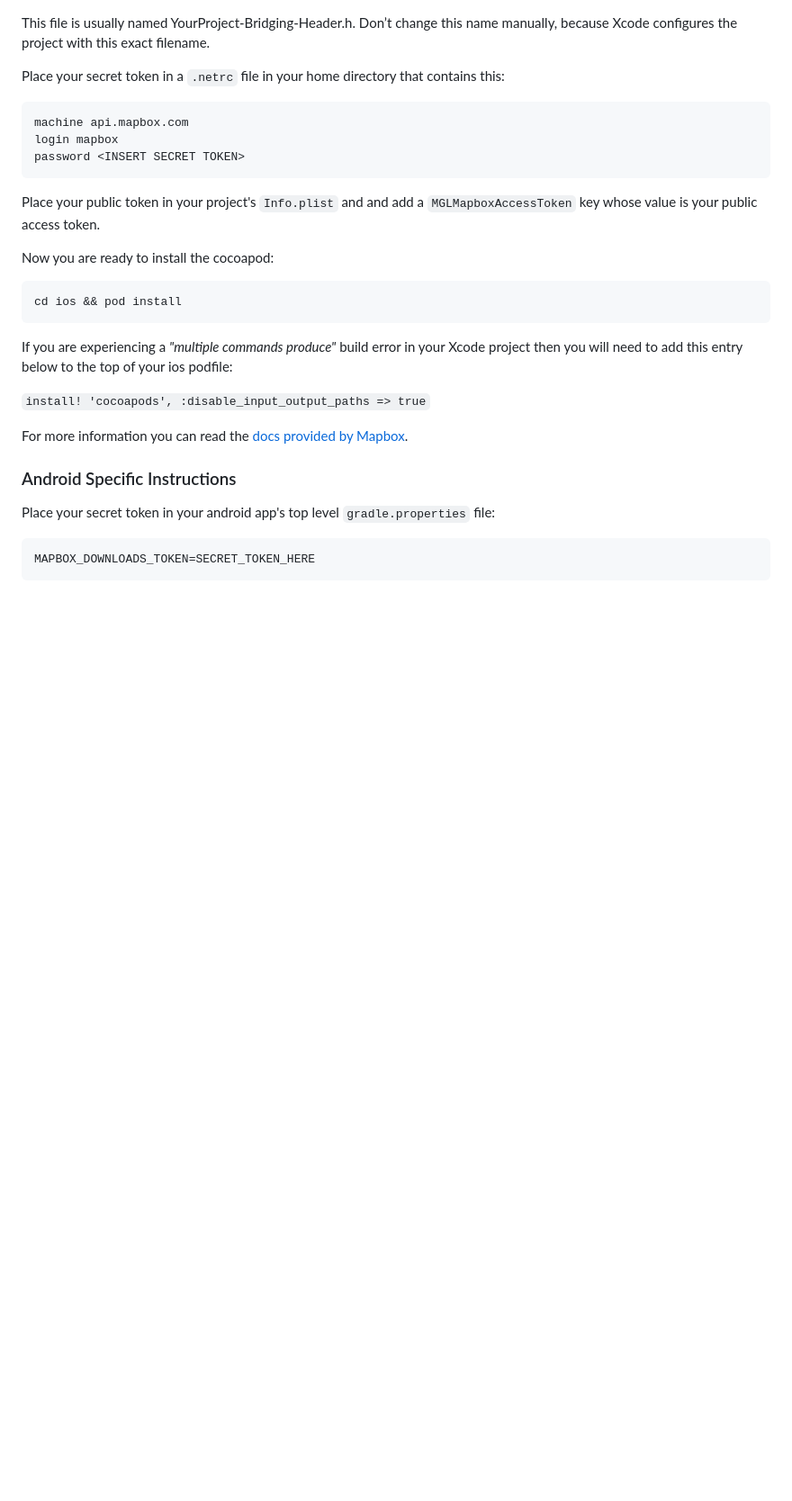
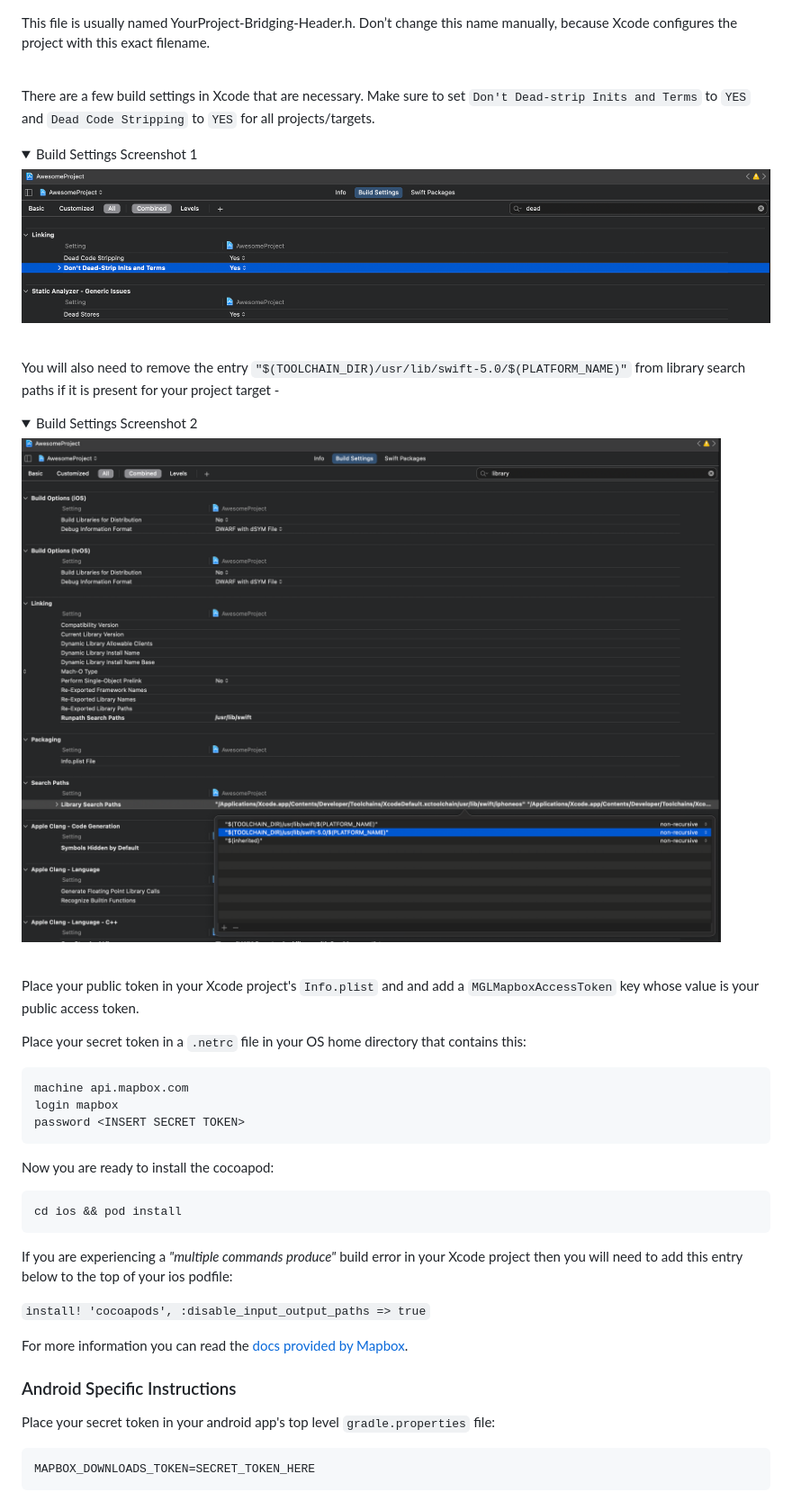
Before and after one commit to homeeondemand/react-native-mapbox-navigation, a Markdown page: README.md, the part around the change. Shown at 90% size. Rendered like a GitHub page; pictures changed too: img/build-setting-linking.png (added), img/build-setting-path.png (added); folded sections open; blank space fills up the shorter version.

Commit message:
Document ios build settings

````diff
--- a/README.md
+++ b/README.md
@@ -56,15 +56,43 @@ This file is usually named YourProject-Bridging-Header.h. Don’t change this na
 
 </details>
 
-Place your secret token in a `.netrc` file in your home directory that contains this:
+<br />
+
+There are a few build settings in Xcode that are necessary. Make sure to set `Don't Dead-strip Inits and Terms` to `YES` and `Dead Code Stripping` to `YES` for all projects/targets.
+
+<details>
+<summary>
+Build Settings Screenshot 1
+</summary>
+
+![build setting linking](img/build-setting-linking.png)
+
+</details>
+
+<br />
+
+You will also need to remove the entry `"$(TOOLCHAIN_DIR)/usr/lib/swift-5.0/$(PLATFORM_NAME)"` from library search paths if it is present for your project target -
+
+<details>
+<summary>
+Build Settings Screenshot 2
+</summary>
+
+![build setting path](img/build-setting-path.png)
+
+</details>
+
+<br />
+
+Place your public token in your Xcode project's `Info.plist` and and add a `MGLMapboxAccessToken` key whose value is your public access token.
+
+Place your secret token in a `.netrc` file in your OS home directory that contains this:
 
 ```
 machine api.mapbox.com
 login mapbox
 password <INSERT SECRET TOKEN>
 ```
-
-Place your public token in your project's `Info.plist` and and add a `MGLMapboxAccessToken` key whose value is your public access token.
 
 Now you are ready to install the cocoapod:
 
````
